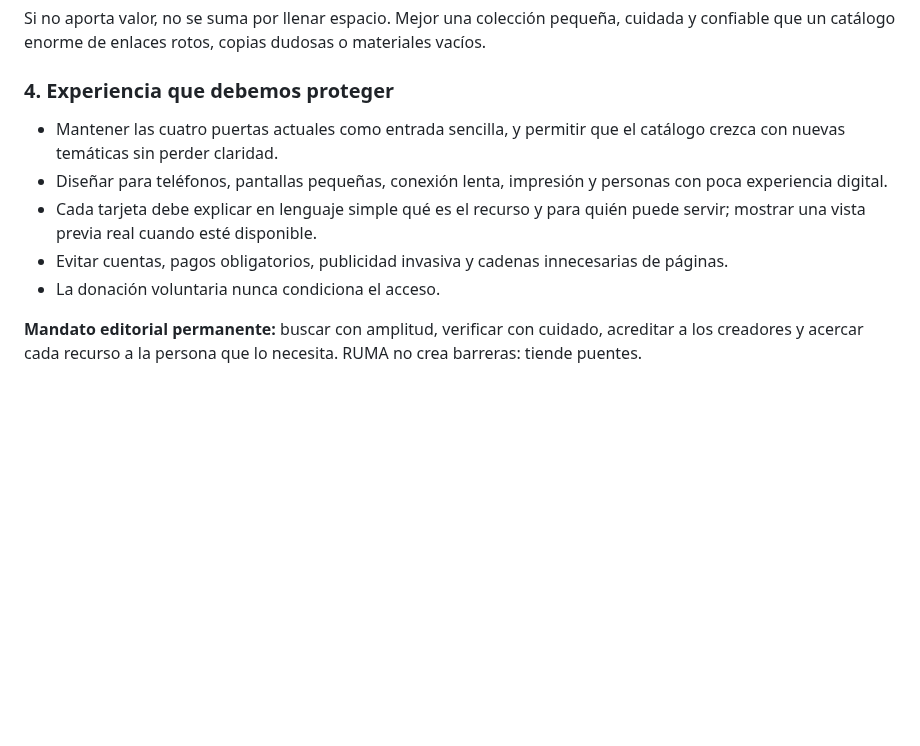
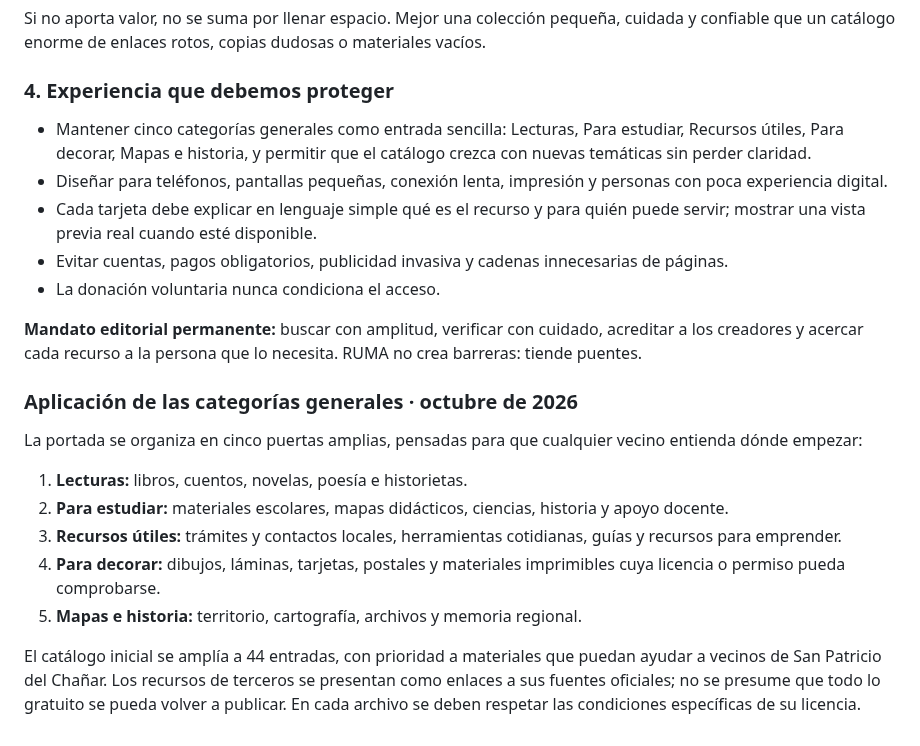
Before and after one commit to eliasmartinezcultural-glitch/ruma, a Markdown page: VERSION-3.14.md, the part around the change. Rendered like a GitHub page; blank space fills up the shorter version.

Commit message:
Registrar categorías generales y prioridad vecinal

```diff
--- a/VERSION-3.14.md
+++ b/VERSION-3.14.md
@@ -91,10 +91,22 @@ Si no aporta valor, no se suma por llenar espacio. Mejor una colección pequeña
 
 ### 4. Experiencia que debemos proteger
 
-- Mantener las cuatro puertas actuales como entrada sencilla, y permitir que el catálogo crezca con nuevas temáticas sin perder claridad.
+- Mantener cinco categorías generales como entrada sencilla: Lecturas, Para estudiar, Recursos útiles, Para decorar, Mapas e historia, y permitir que el catálogo crezca con nuevas temáticas sin perder claridad.
 - Diseñar para teléfonos, pantallas pequeñas, conexión lenta, impresión y personas con poca experiencia digital.
 - Cada tarjeta debe explicar en lenguaje simple qué es el recurso y para quién puede servir; mostrar una vista previa real cuando esté disponible.
 - Evitar cuentas, pagos obligatorios, publicidad invasiva y cadenas innecesarias de páginas.
 - La donación voluntaria nunca condiciona el acceso.
 
 **Mandato editorial permanente:** buscar con amplitud, verificar con cuidado, acreditar a los creadores y acercar cada recurso a la persona que lo necesita. RUMA no crea barreras: tiende puentes.
+
+### Aplicación de las categorías generales · octubre de 2026
+
+La portada se organiza en cinco puertas amplias, pensadas para que cualquier vecino entienda dónde empezar:
+
+1. **Lecturas:** libros, cuentos, novelas, poesía e historietas.
+2. **Para estudiar:** materiales escolares, mapas didácticos, ciencias, historia y apoyo docente.
+3. **Recursos útiles:** trámites y contactos locales, herramientas cotidianas, guías y recursos para emprender.
+4. **Para decorar:** dibujos, láminas, tarjetas, postales y materiales imprimibles cuya licencia o permiso pueda comprobarse.
+5. **Mapas e historia:** territorio, cartografía, archivos y memoria regional.
+
+El catálogo inicial se amplía a 44 entradas, con prioridad a materiales que puedan ayudar a vecinos de San Patricio del Chañar. Los recursos de terceros se presentan como enlaces a sus fuentes oficiales; no se presume que todo lo gratuito se pueda volver a publicar. En cada archivo se deben respetar las condiciones específicas de su licencia.
```
